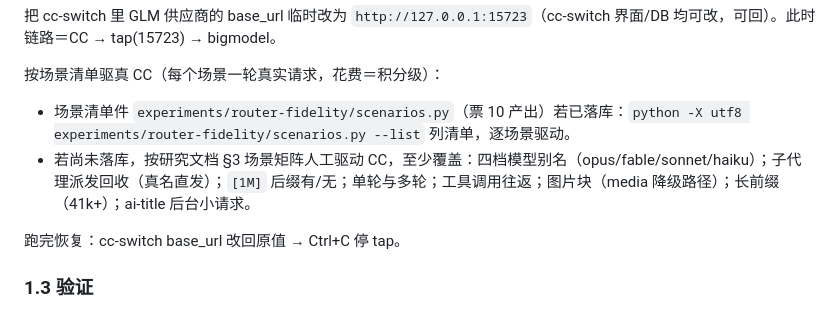
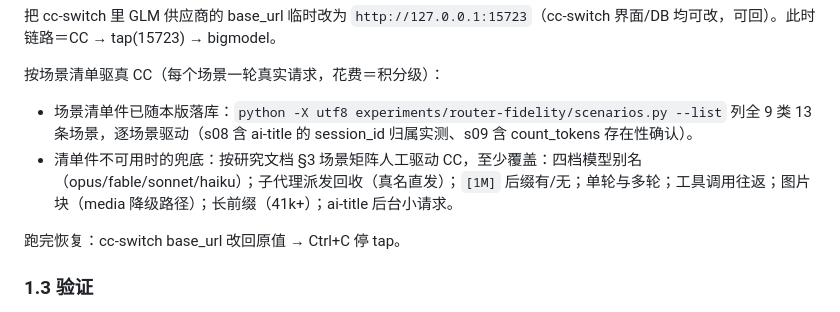
Before and after one commit to allanpk716/ferryman, a Markdown page: docs/20260919_渡口切换_runbook.md, the part around the change. GitHub-like rendering.

Commit message:
docs: runbook 场景清单条件句改为直接引用（scenarios.py 已随票 10 落库）
Co-Authored-By: Claude Opus 5 (1M context) <noreply@anthropic.com>

```diff
--- a/docs/20260919_渡口切换_runbook.md
+++ b/docs/20260919_渡口切换_runbook.md
@@ -56,8 +56,8 @@ curl -s http://127.0.0.1:15723/__capture/ping
 
 按场景清单驱真 CC（每个场景一轮真实请求，花费＝积分级）：
 
-- 场景清单件 `experiments/router-fidelity/scenarios.py`（票 10 产出）若已落库：`python -X utf8 experiments/router-fidelity/scenarios.py --list` 列清单，逐场景驱动。
-- 若尚未落库，按研究文档 §3 场景矩阵人工驱动 CC，至少覆盖：四档模型别名（opus/fable/sonnet/haiku）；子代理派发回收（真名直发）；`[1M]` 后缀有/无；单轮与多轮；工具调用往返；图片块（media 降级路径）；长前缀（41k+）；ai-title 后台小请求。
+- 场景清单件已随本版落库：`python -X utf8 experiments/router-fidelity/scenarios.py --list` 列全 9 类 13 条场景，逐场景驱动（s08 含 ai-title 的 session_id 归属实测、s09 含 count_tokens 存在性确认）。
+- 清单件不可用时的兜底：按研究文档 §3 场景矩阵人工驱动 CC，至少覆盖：四档模型别名（opus/fable/sonnet/haiku）；子代理派发回收（真名直发）；`[1M]` 后缀有/无；单轮与多轮；工具调用往返；图片块（media 降级路径）；长前缀（41k+）；ai-title 后台小请求。
 
 跑完恢复：cc-switch base_url 改回原值 → Ctrl+C 停 tap。
 
```
